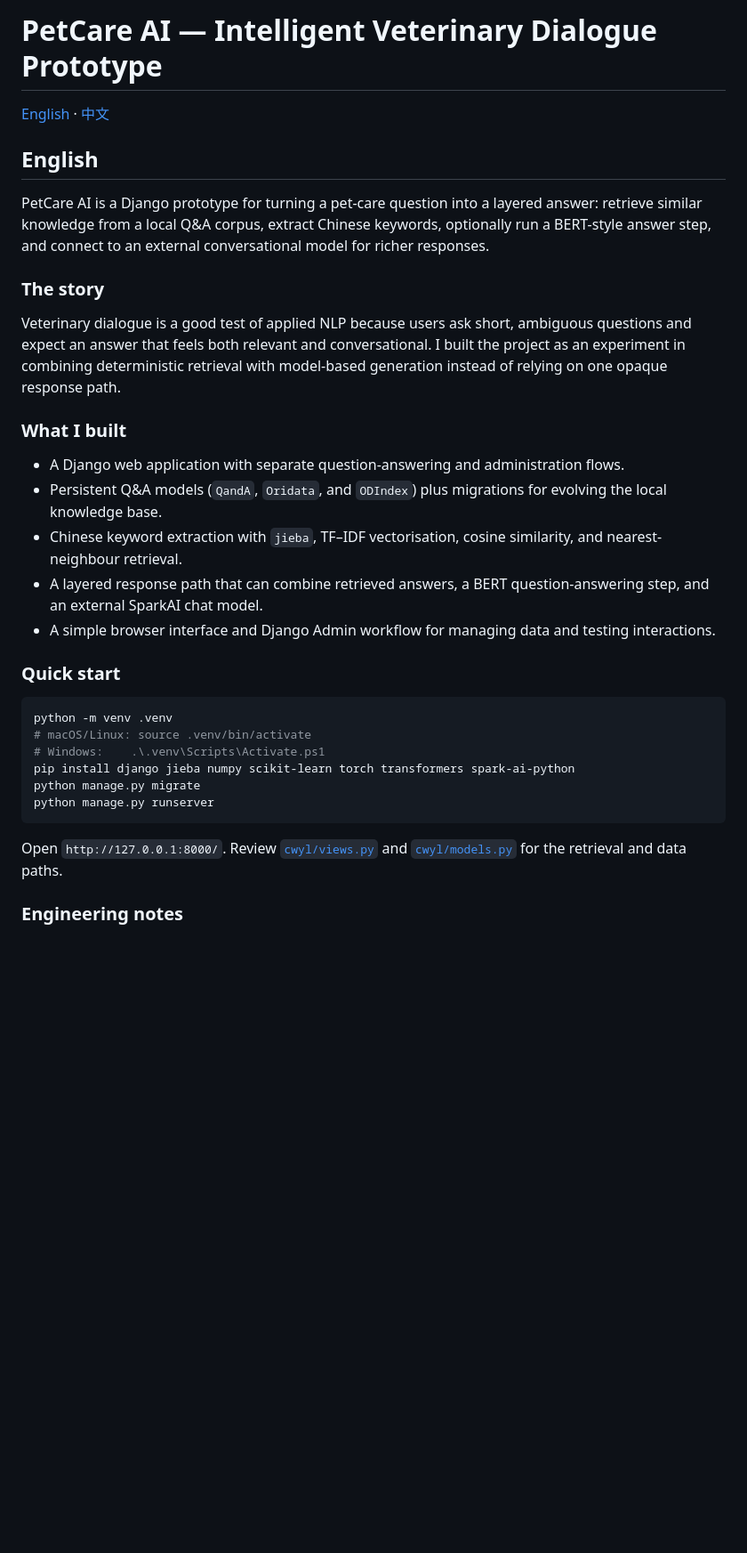
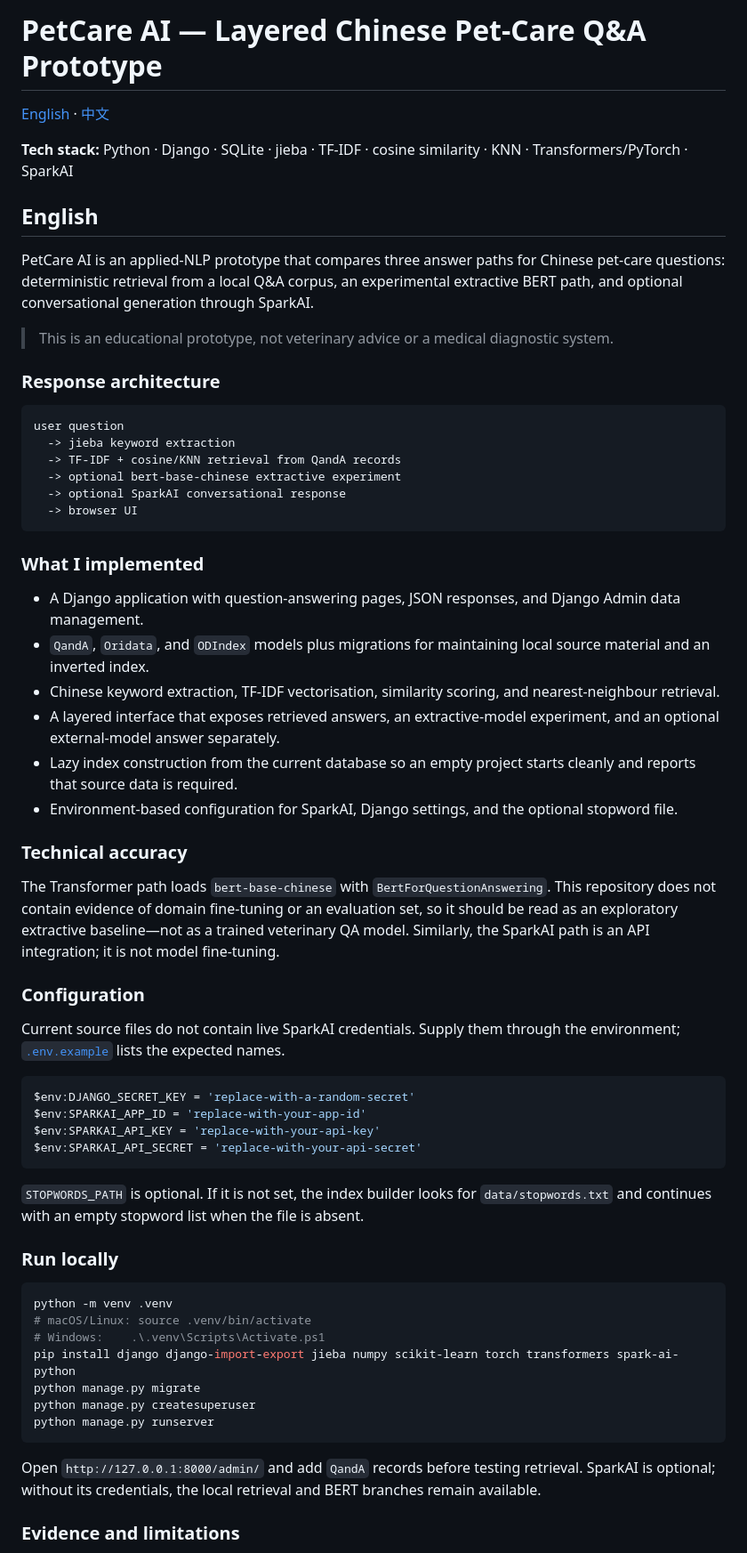
Before and after one commit to XuYu-kyra/PetCare_AI, a Markdown page: README.md, the part around one of its changes. Shown at 89% size. GitHub-like rendering; blank space fills up the shorter version.

Commit message:
Document the layered NLP prototype and secure portable setup

````diff
--- a/README.md
+++ b/README.md
@@ -1,35 +1,65 @@
-# PetCare AI — Intelligent Veterinary Dialogue Prototype
+# PetCare AI — Layered Chinese Pet-Care Q&A Prototype
 
 [English](#english) · [中文](#中文)
 
+**Tech stack:** Python · Django · SQLite · jieba · TF-IDF · cosine similarity · KNN · Transformers/PyTorch · SparkAI
+
 ## English
 
-PetCare AI is a Django prototype for turning a pet-care question into a layered answer: retrieve similar knowledge from a local Q&A corpus, extract Chinese keywords, optionally run a BERT-style answer step, and connect to an external conversational model for richer responses.
+PetCare AI is an applied-NLP prototype that compares three answer paths for Chinese pet-care questions: deterministic retrieval from a local Q&A corpus, an experimental extractive BERT path, and optional conversational generation through SparkAI.
 
-### The story
+> This is an educational prototype, not veterinary advice or a medical diagnostic system.
 
-Veterinary dialogue is a good test of applied NLP because users ask short, ambiguous questions and expect an answer that feels both relevant and conversational. I built the project as an experiment in combining deterministic retrieval with model-based generation instead of relying on one opaque response path.
+### Response architecture
 
-### What I built
+```text
+user question
+  -> jieba keyword extraction
+  -> TF-IDF + cosine/KNN retrieval from QandA records
+  -> optional bert-base-chinese extractive experiment
+  -> optional SparkAI conversational response
+  -> browser UI
+```
 
-- A Django web application with separate question-answering and administration flows.
-- Persistent Q&A models (`QandA`, `Oridata`, and `ODIndex`) plus migrations for evolving the local knowledge base.
-- Chinese keyword extraction with `jieba`, TF–IDF vectorisation, cosine similarity, and nearest-neighbour retrieval.
-- A layered response path that can combine retrieved answers, a BERT question-answering step, and an external SparkAI chat model.
-- A simple browser interface and Django Admin workflow for managing data and testing interactions.
+### What I implemented
 
-### Quick start
+- A Django application with question-answering pages, JSON responses, and Django Admin data management.
+- `QandA`, `Oridata`, and `ODIndex` models plus migrations for maintaining local source material and an inverted index.
+- Chinese keyword extraction, TF-IDF vectorisation, similarity scoring, and nearest-neighbour retrieval.
+- A layered interface that exposes retrieved answers, an extractive-model experiment, and an optional external-model answer separately.
+- Lazy index construction from the current database so an empty project starts cleanly and reports that source data is required.
+- Environment-based configuration for SparkAI, Django settings, and the optional stopword file.
+
+### Technical accuracy
+
+The Transformer path loads `bert-base-chinese` with `BertForQuestionAnswering`. This repository does not contain evidence of domain fine-tuning or an evaluation set, so it should be read as an exploratory extractive baseline—not as a trained veterinary QA model. Similarly, the SparkAI path is an API integration; it is not model fine-tuning.
+
+### Configuration
+
+Current source files do not contain live SparkAI credentials. Supply them through the environment; [`.env.example`](.env.example) lists the expected names.
+
+```powershell
+$env:DJANGO_SECRET_KEY = 'replace-with-a-random-secret'
+$env:SPARKAI_APP_ID = 'replace-with-your-app-id'
+$env:SPARKAI_API_KEY = 'replace-with-your-api-key'
+$env:SPARKAI_API_SECRET = 'replace-with-your-api-secret'
+```
+
+`STOPWORDS_PATH` is optional. If it is not set, the index builder looks for `data/stopwords.txt` and continues with an empty stopword list when the file is absent.
+
+### Run locally
 
 ```bash
 python -m venv .venv
 # macOS/Linux: source .venv/bin/activate
 # Windows:    .\.venv\Scripts\Activate.ps1
-pip install django jieba numpy scikit-learn torch transformers spark-ai-python
+pip install django django-import-export jieba numpy scikit-learn torch transformers spark-ai-python
 python manage.py migrate
+python manage.py createsuperuser
 python manage.py runserver
 ```
 
-Open `http://127.0.0.1:8000/`. Review [`cwyl/views.py`](cwyl/views.py) and [`cwyl/models.py`](cwyl/models.py) for the retrieval and data paths.
+Open `http://127.0.0.1:8000/admin/` and add `QandA` records before testing retrieval. SparkAI is optional; without its credentials, the local retrieval and BERT branches remain available.
 
-### Engineering notes
+### Evidence and limitations
 
````
Also changed, not shown: other parts of README.md (+22 -22 lines).
